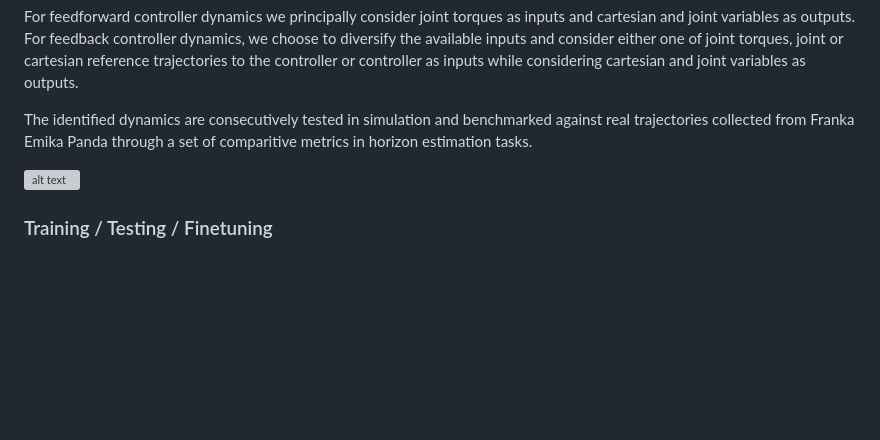
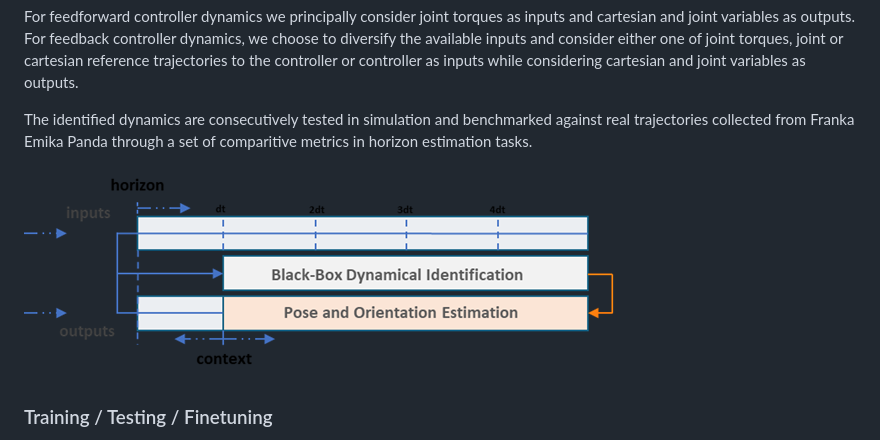
Before and after one commit to GunesCaginAydin/dynamical-metalearning, a Markdown page: README.md, the part around the change printed below. GitHub-like rendering; blank space fills up the shorter version; grey boxes are pictures that could not be loaded.

```diff
--- a/README.md
+++ b/README.md
@@ -188,7 +188,7 @@ For feedforward controller dynamics we principally consider joint torques as inp
 
 The identified dynamics are consecutively tested in simulation and benchmarked against real trajectories collected from Franka Emika Panda through a set of comparitive metrics in horizon estimation tasks.
 
-![alt text](image-1.png)
+![alt text](image.png)
 
 ### Training / Testing / Finetuning
 
```
Also changed, not shown: other parts of README.md (+1 -1 lines), Screenshot 2025-09-21 115915.png (added).
